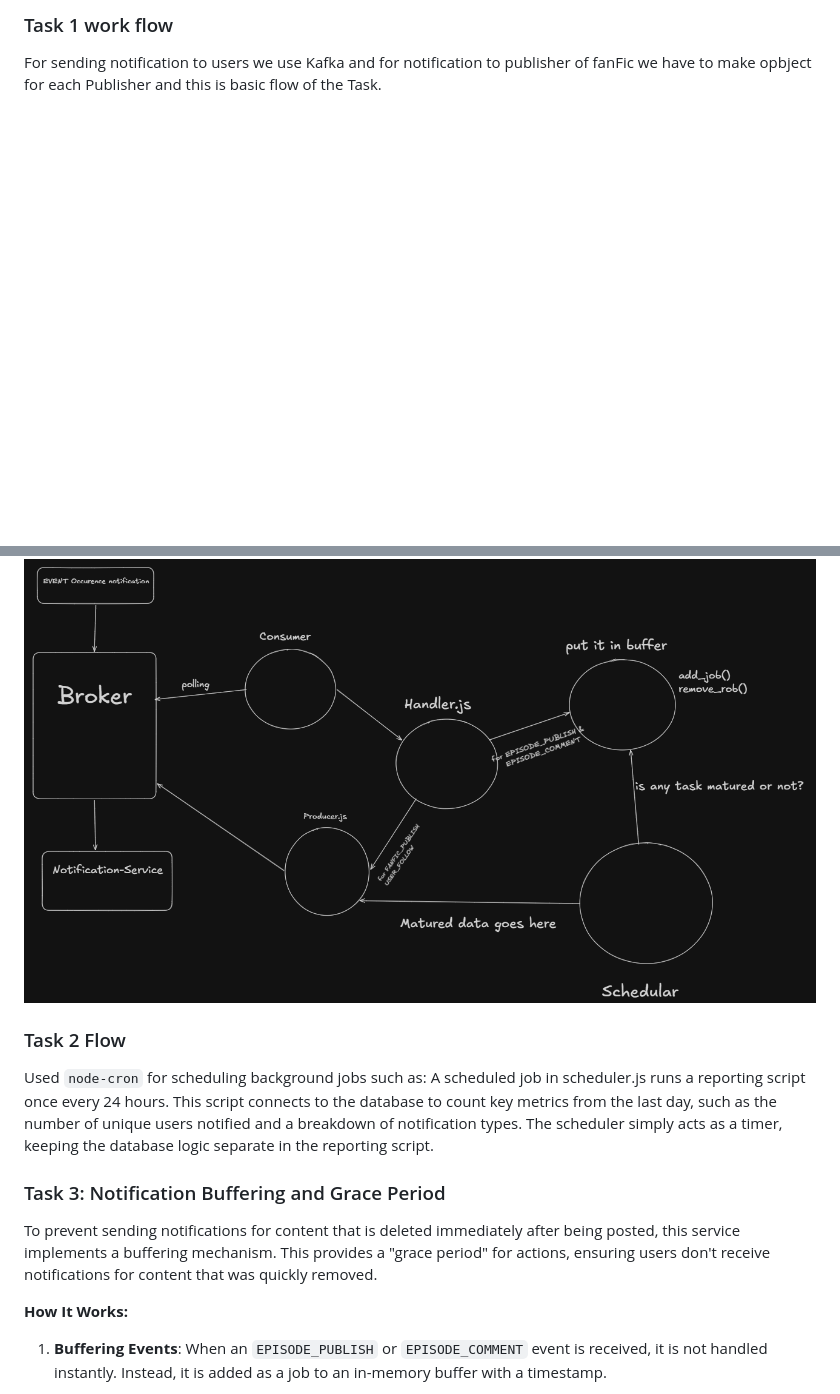
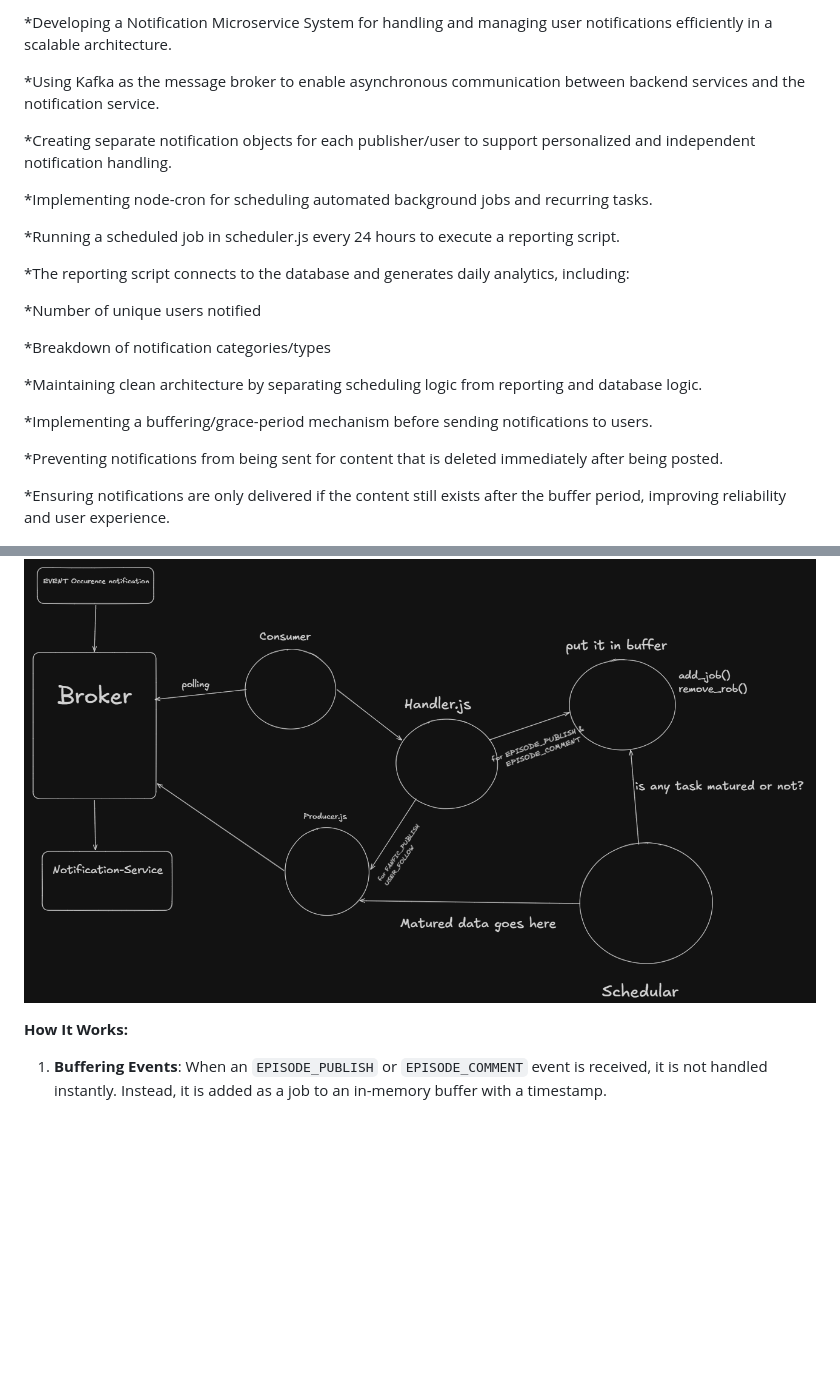
Before and after one commit to faith-in-het/Microservice-for-notification-system, a Markdown page: readme.md, 2 parts joined by grey strips. GitHub-like rendering; blank space fills up the shorter version.

```diff
--- a/readme.md
+++ b/readme.md
@@ -1,21 +1,28 @@
-### Task 1 work flow
+*Developing a Notification Microservice System for handling and managing user notifications efficiently in a scalable architecture.
 
-For sending notification to users we use Kafka
-and for notification to publisher of fanFic we have to make opbject for each Publisher and this is basic flow of the Task.
+*Using Kafka as the message broker to enable asynchronous communication between backend services and the notification service.
 
+*Creating separate notification objects for each publisher/user to support personalized and independent notification handling.
+
+*Implementing node-cron for scheduling automated background jobs and recurring tasks.
+
+*Running a scheduled job in scheduler.js every 24 hours to execute a reporting script.
+
+*The reporting script connects to the database and generates daily analytics, including:
+
+*Number of unique users notified
+
+*Breakdown of notification categories/types
+
+*Maintaining clean architecture by separating scheduling logic from reporting and database logic.
+
+*Implementing a buffering/grace-period mechanism before sending notifications to users.
+
+*Preventing notifications from being sent for content that is deleted immediately after being posted.
+
+*Ensuring notifications are only delivered if the content still exists after the buffer period, improving reliability and user experience.
 
 ![alt text](image.png)
-
-### Task 2 Flow
-
-Used `node-cron` for scheduling background jobs such as:
-A scheduled job in scheduler.js runs a reporting script once every
-24 hours. This script connects to the database to count key metrics from the last day, such as the number of unique users notified and a breakdown of notification types. The scheduler simply acts as a timer, keeping the database logic separate in the reporting script.
-
-
-### Task 3: Notification Buffering and Grace Period
-
-To prevent sending notifications for content that is deleted immediately after being posted, this service implements a buffering mechanism. This provides a "grace period" for actions, ensuring users don't receive notifications for content that was quickly removed.
 
 **How It Works:**
 
```
